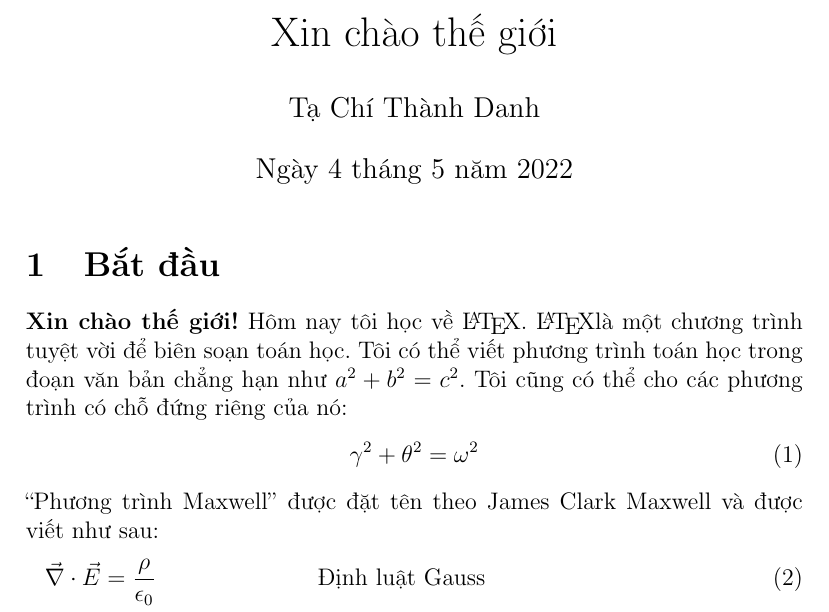
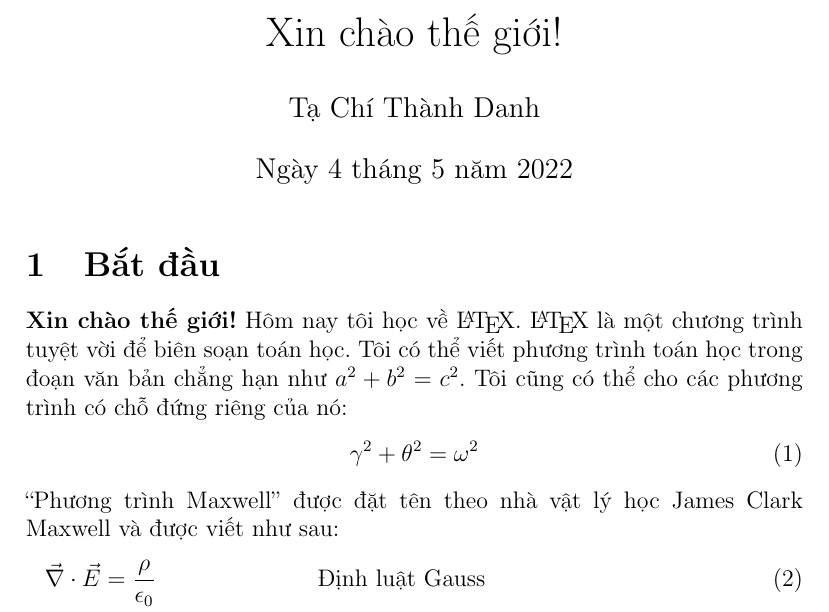
Before and after one commit to tachithanhdanh/LaTeX-Works, a LaTeX problem sheet (practice-exercises/guides.nyu.edu/main.tex): part of page 1 of 2, cut so that both start at the same text. Compiled offline with pdfLaTeX.

Commit message:
Fix typos

```diff
--- a/practice-exercises/guides.nyu.edu/main.tex
+++ b/practice-exercises/guides.nyu.edu/main.tex
@@ -1,5 +1,5 @@
 \documentclass[a4paper,12pt,notitlepage]{article}
-\title{Xin chào thế giới}
+\title{Xin chào thế giới!}
 \author{Tạ Chí Thành Danh}
 \date{\today}
 \usepackage[utf8]{vietnam} % Unicode tiếng Việt
@@ -11,11 +11,11 @@
 \begin{document}
 	\maketitle
 	\section{Bắt đầu}
-	\textbf{Xin chào thế giới!} Hôm nay tôi học về \LaTeX. \LaTeX là một chương trình tuyệt vời để biên soạn toán học. Tôi có thể viết phương trình toán học trong đoạn văn bản chẳng hạn như $a^2 + b^2 = c^2$. Tôi cũng có thể cho các phương trình có chỗ đứng riêng của nó:
+	\textbf{Xin chào thế giới!} Hôm nay tôi học về \LaTeX. \LaTeX{} là một chương trình tuyệt vời để biên soạn toán học. Tôi có thể viết phương trình toán học trong đoạn văn bản chẳng hạn như $a^2 + b^2 = c^2$. Tôi cũng có thể cho các phương trình có chỗ đứng riêng của nó:
 	\begin{equation}
 		\gamma^2 + \theta^2 = \omega^2
 	\end{equation}
-	``Phương trình Maxwell'' được đặt tên theo James Clark Maxwell và được viết như sau:
+	``Phương trình Maxwell'' được đặt tên theo nhà vật lý học James Clark Maxwell và được viết như sau:
 	\begin{align}
 		% https://latex-programming.fandom.com/wiki/Align_(LaTeX_environment)
 		% https://support.authorea.com/en-us/article/how-do-i-reference-my-latex-tables-or-equations-brkb5m/#:~:text=To%20reference%20a%20LaTeX%20table,a%20eqn%3A%20prefix%20for%20equations.&text=Notice%20the%20%5Clabel%7Btab%3A,somelabel%7D%20inside%20the%20%5Ccaption%20.&text=Notice%20the%20%5Clabel%7Beqn%3Asomelabel%7D.
```
